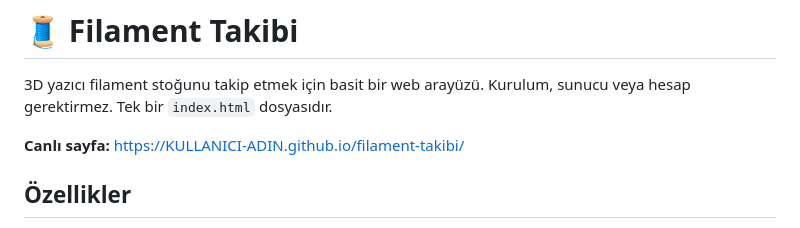
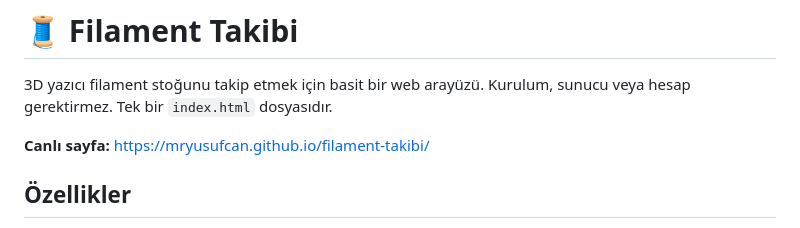
Before and after one commit to mryusufcan/filament-takibi, a Markdown page: README.md, the part around the change. Drawn GitHub-style.

Commit message:
Update live page link in README.md

```diff
--- a/README.md
+++ b/README.md
@@ -2,7 +2,7 @@
 
 3D yazıcı filament stoğunu takip etmek için basit bir web arayüzü. Kurulum, sunucu veya hesap gerektirmez. Tek bir `index.html` dosyasıdır.
 
-**Canlı sayfa:** https://KULLANICI-ADIN.github.io/filament-takibi/
+**Canlı sayfa:** https://mryusufcan.github.io/filament-takibi/
 
 ## Özellikler
 
```
